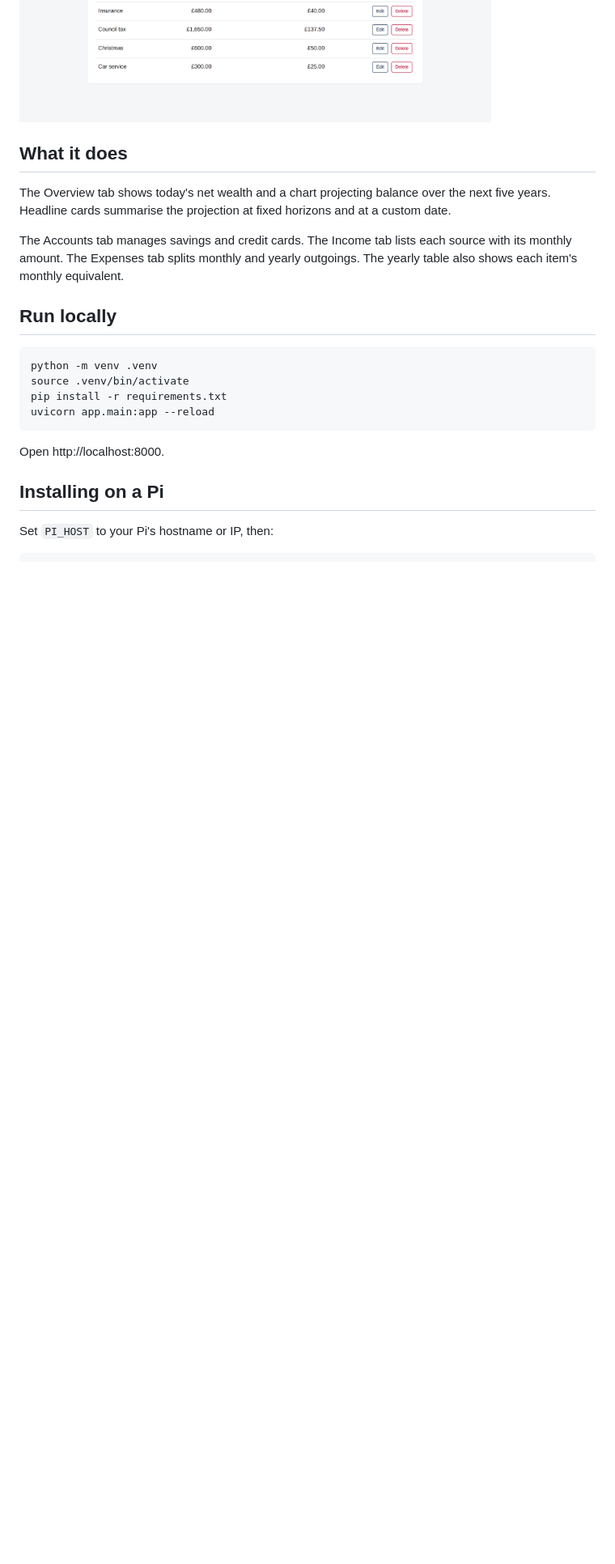
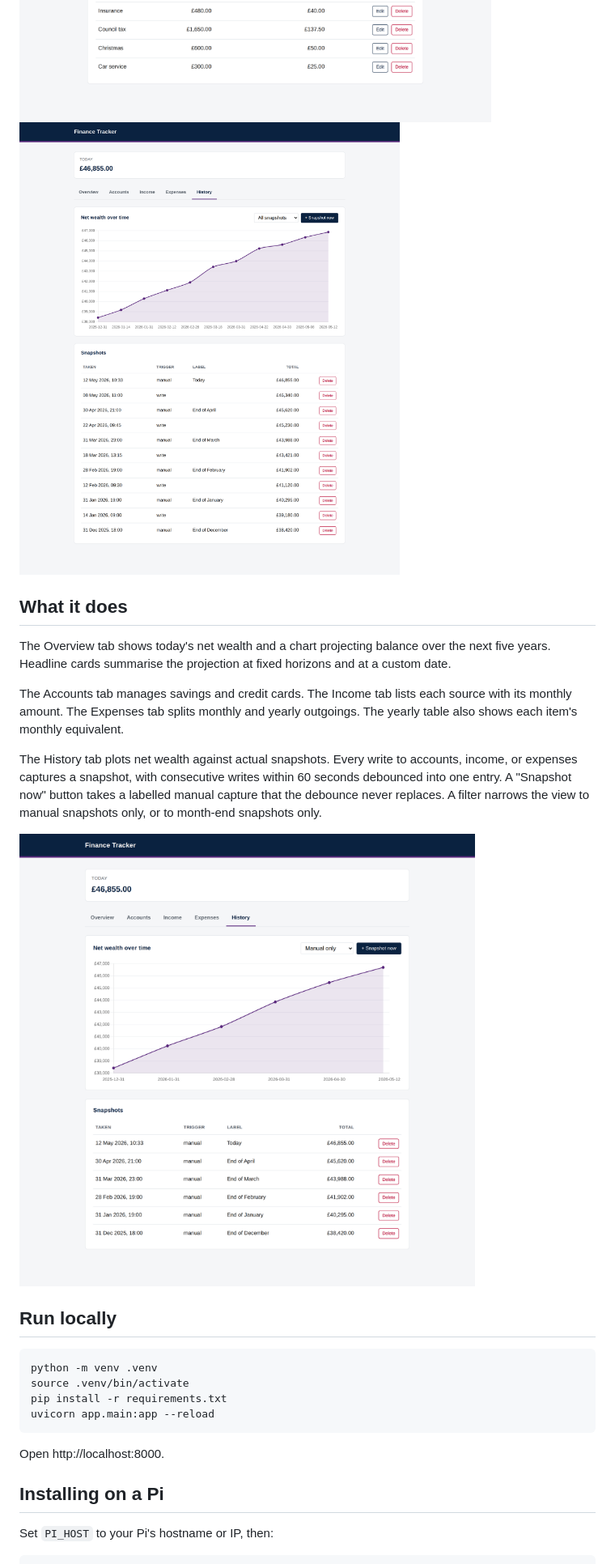
Before and after one commit to EwanStewart/Finance-Tracker, a Markdown page: README.md, the part around the change. Shown: that part at 81% size. Drawn GitHub-style; pictures changed too: docs/history-manual.png (added), docs/history.png (added); blank space fills up the shorter version.

Commit message:
Document history feature with screenshots

```diff
--- a/README.md
+++ b/README.md
@@ -5,12 +5,17 @@ Personal net wealth dashboard. FastAPI + SQLite. Self-hosted on a Raspberry Pi.
 ![Overview tab with projected net wealth chart](docs/overview.png)
 ![Accounts tab listing savings and credit cards](docs/accounts.png)
 ![Expenses tab listing monthly and yearly outgoings](docs/expenses.png)
+![History tab with snapshots over time](docs/history.png)
 
 ## What it does
 
 The Overview tab shows today's net wealth and a chart projecting balance over the next five years. Headline cards summarise the projection at fixed horizons and at a custom date.
 
 The Accounts tab manages savings and credit cards. The Income tab lists each source with its monthly amount. The Expenses tab splits monthly and yearly outgoings. The yearly table also shows each item's monthly equivalent.
+
+The History tab plots net wealth against actual snapshots. Every write to accounts, income, or expenses captures a snapshot, with consecutive writes within 60 seconds debounced into one entry. A "Snapshot now" button takes a labelled manual capture that the debounce never replaces. A filter narrows the view to manual snapshots only, or to month-end snapshots only.
+
+![History tab filtered to manual snapshots only](docs/history-manual.png)
 
 ## Run locally
 
```
